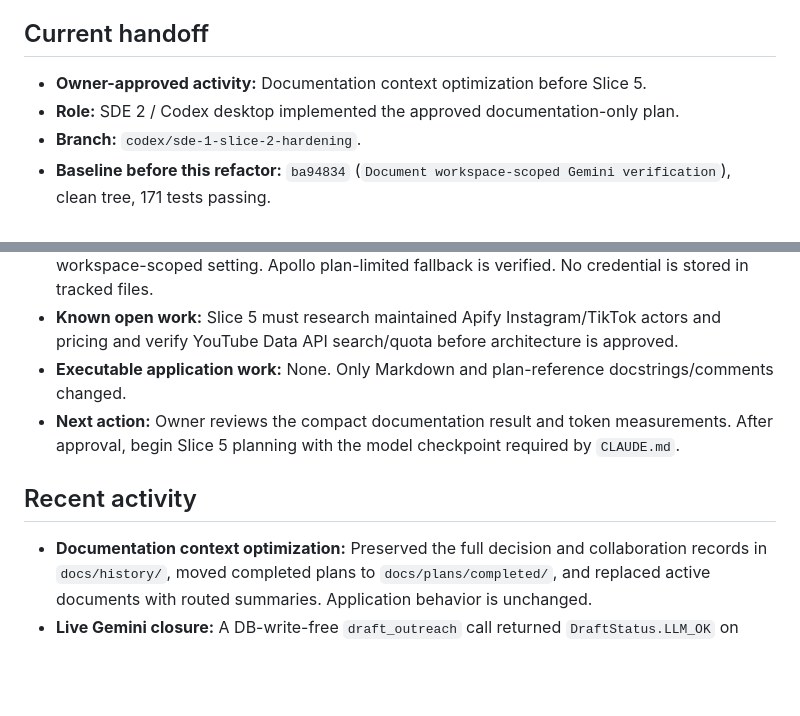
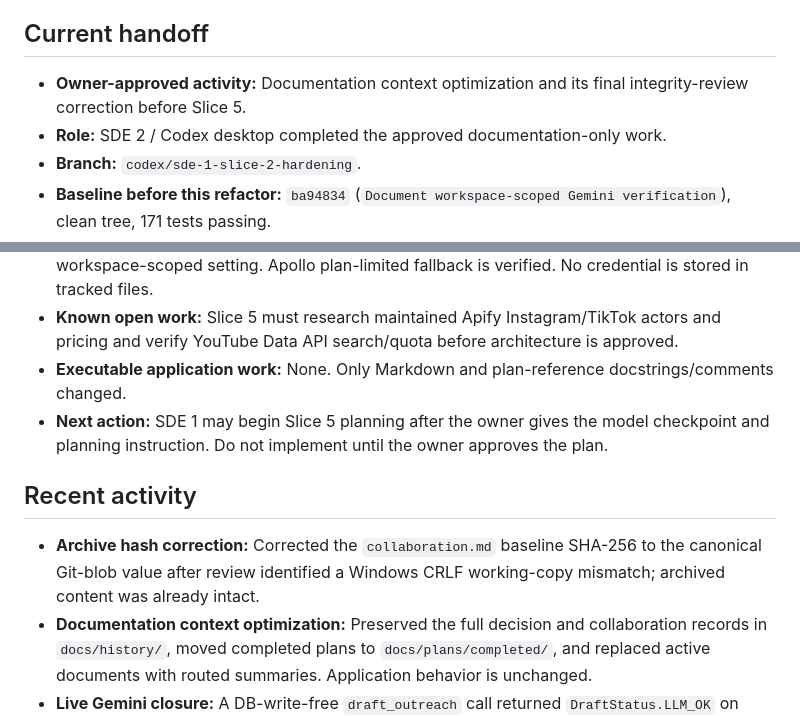
Before and after one commit to shantanu9841/Outpost, a Markdown page: collaboration.md, 2 parts joined by grey strips. Drawn GitHub-style; blank space fills up the shorter version.

```diff
--- a/collaboration.md
+++ b/collaboration.md
@@ -22,8 +22,8 @@ Read this at the start of every session for active ownership and handoff state.
 
 ## Current handoff
 
-- **Owner-approved activity:** Documentation context optimization before Slice 5.
-- **Role:** SDE 2 / Codex desktop implemented the approved documentation-only plan.
+- **Owner-approved activity:** Documentation context optimization and its final integrity-review correction before Slice 5.
+- **Role:** SDE 2 / Codex desktop completed the approved documentation-only work.
 - **Branch:** `codex/sde-1-slice-2-hardening`.
 - **Baseline before this refactor:** `ba94834` (`Document workspace-scoped Gemini verification`), clean tree, 171 tests passing.
 - **Product state:** Slices 0–4 are complete. No Slice 5 plan or implementation exists.
@@ -31,10 +31,11 @@ Read this at the start of every session for active ownership and handoff state.
 - **Provider state:** Live Gemini drafting succeeded with `gemini-3.6-flash` using the approved workspace-scoped setting. Apollo plan-limited fallback is verified. No credential is stored in tracked files.
 - **Known open work:** Slice 5 must research maintained Apify Instagram/TikTok actors and pricing and verify YouTube Data API search/quota before architecture is approved.
 - **Executable application work:** None. Only Markdown and plan-reference docstrings/comments changed.
-- **Next action:** Owner reviews the compact documentation result and token measurements. After approval, begin Slice 5 planning with the model checkpoint required by `CLAUDE.md`.
+- **Next action:** SDE 1 may begin Slice 5 planning after the owner gives the model checkpoint and planning instruction. Do not implement until the owner approves the plan.
 
 ## Recent activity
 
+- **Archive hash correction:** Corrected the `collaboration.md` baseline SHA-256 to the canonical Git-blob value after review identified a Windows CRLF working-copy mismatch; archived content was already intact.
 - **Documentation context optimization:** Preserved the full decision and collaboration records in `docs/history/`, moved completed plans to `docs/plans/completed/`, and replaced active documents with routed summaries. Application behavior is unchanged.
 - **Live Gemini closure:** A DB-write-free `draft_outreach` call returned `DraftStatus.LLM_OK` on `gemini-3.6-flash`; `CLAUDE.md` records the safe workspace-scoped verification procedure.
 - **Slice 4 approval correction:** Save → revert to original → approve now clears stale `edited_body`; the retained suite increased to 171 tests.
```
Also changed, not shown: docs/history/COLLABORATION_LOG.md (+27 -2 lines).
